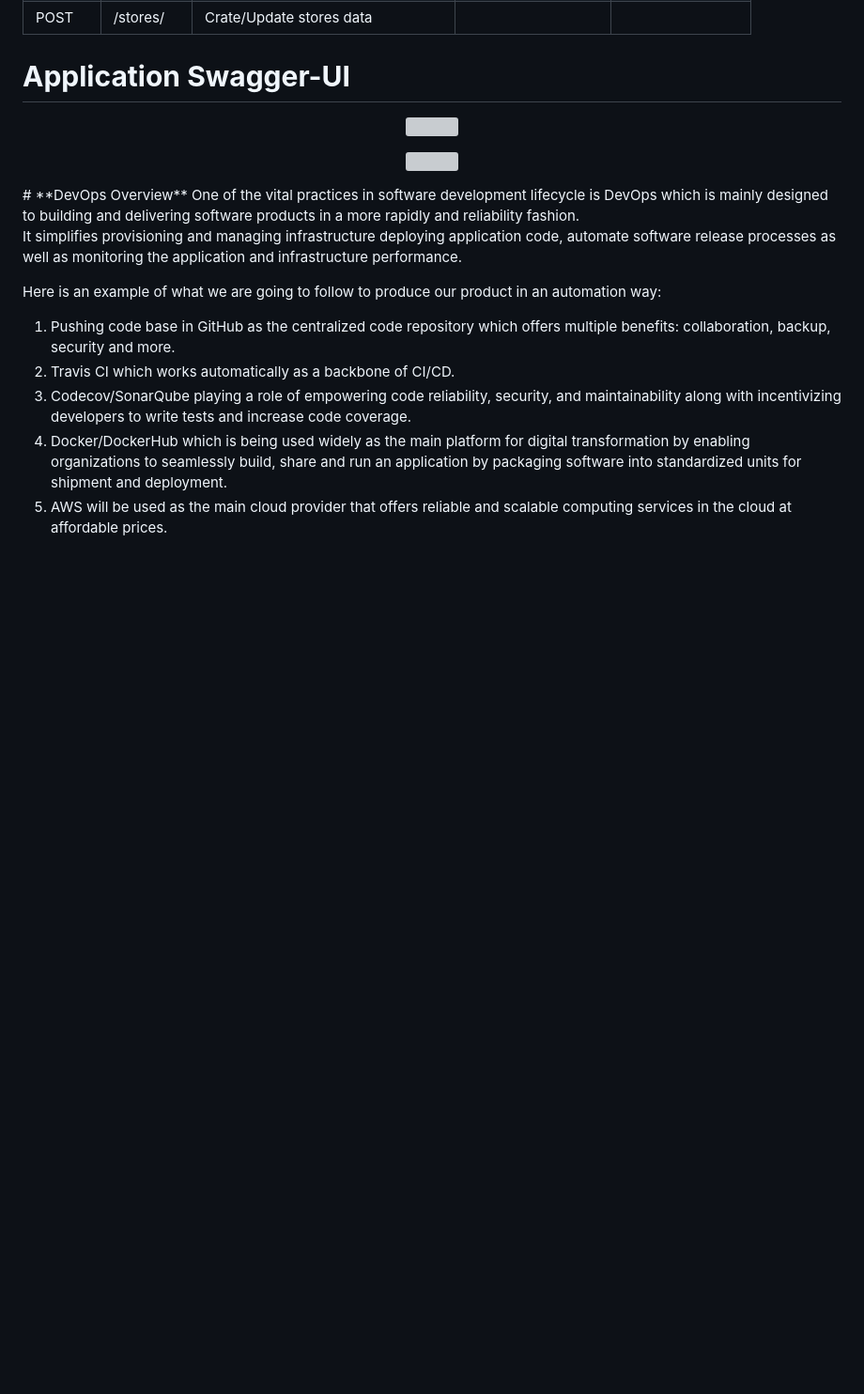
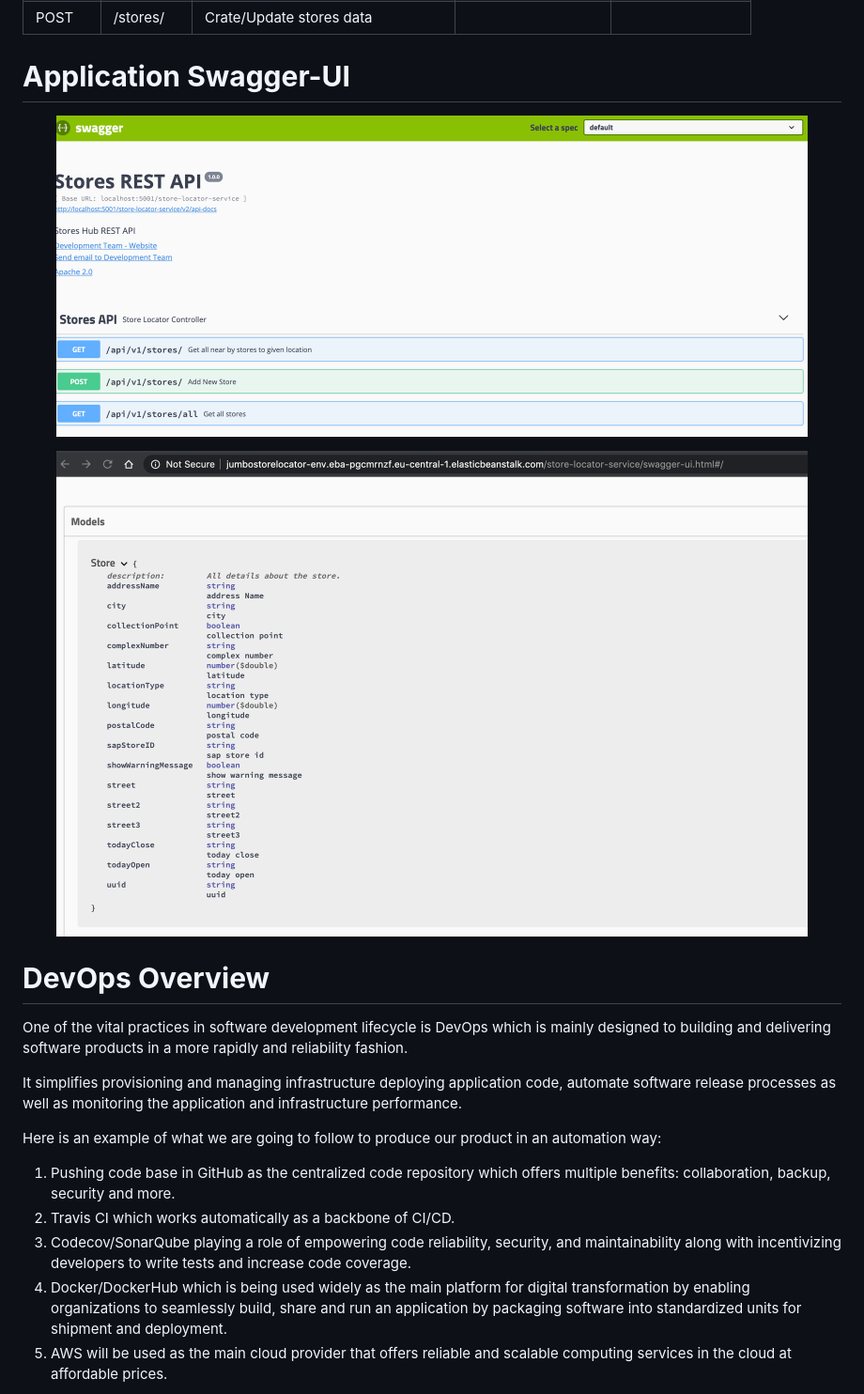
Before and after one commit to mohamedibrahim-java/store-locator, a Markdown page: README.md, the part around the change printed below. Shown: that part at 94% size. Drawn GitHub-style; blank space fills up the shorter version; grey boxes are pictures that could not be loaded.

```diff
--- a/README.md
+++ b/README.md
@@ -34,13 +34,15 @@ Purpose: retrieve store details and register/update store data.
 
 # **Application Swagger-UI**
 <p align="center">
-<img src="https://github.com/mohamedibrahim-java/store-locator/blob/master/img/store-locator-url.jpg" width="800">
+<img src="https://github.com/mohamedibrahim-java/store-locator/blob/master/img/store-locator-url.png" width="800">
 </p>
 
 <p align="center">
-<img src="https://github.com/mohamedibrahim-java/store-locator/blob/master/img/store-locator-model.jpg" width="800">
+<img src="https://github.com/mohamedibrahim-java/store-locator/blob/master/img/store-locator-model.png" width="800">
 </p>
+
 # **DevOps Overview**
+
 One of the vital practices in software development lifecycle is DevOps which is mainly designed to building and delivering software products in a more rapidly and reliability fashion.
 
 It simplifies provisioning and managing infrastructure deploying application code, automate software release processes as well as monitoring the application and infrastructure performance.
```
Also changed, not shown: other parts of README.md (+4 -0 lines), img/automation.jpg (added).
